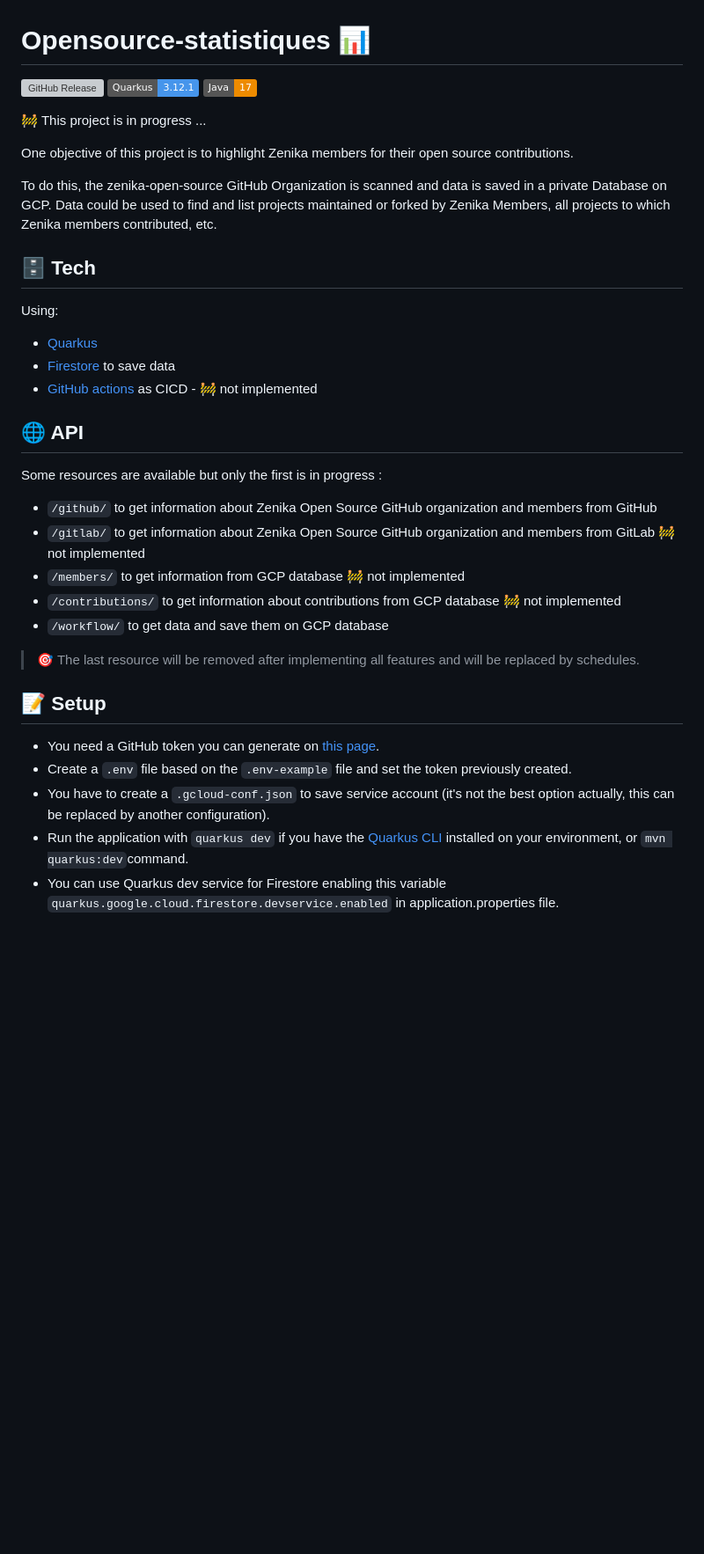
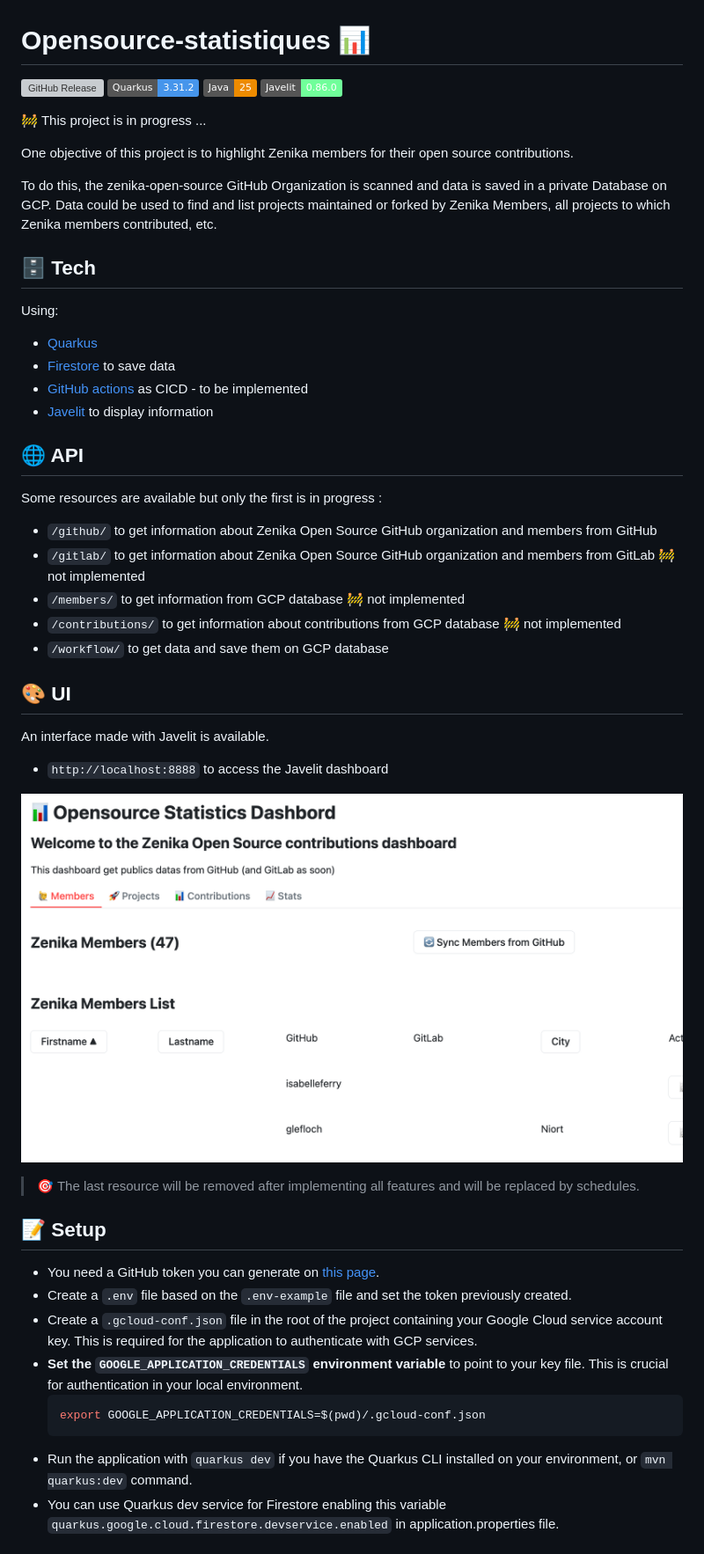
Before and after one commit to zenika-open-source/opensource-statistics, a Markdown page: README.md, the part around one of its changes. Shown at 88% size. GitHub-like rendering; pictures changed too: docs/images/zenika-open-source-dashboard.png (added); badges without logos; blank space fills up the shorter version; grey boxes are pictures that could not be loaded.

````diff
--- a/README.md
+++ b/README.md
@@ -1,8 +1,9 @@
 # Opensource-statistiques 📊
 
 ![GitHub Release](https://img.shields.io/github/v/release/zenika-open-source/opensource-statistics)
-![Quarkus](https://img.shields.io/badge/Quarkus-3.12.1-4695EB?logo=quarkus)
-![Java](https://img.shields.io/badge/Java-17-ED8B00?logo=openjdk&logoColor=white)
+![Quarkus](https://img.shields.io/badge/Quarkus-3.31.2-4695EB?logo=quarkus)
+![Java](https://img.shields.io/badge/Java-25-ED8B00?logo=openjdk&logoColor=white)
+![Javelit](https://img.shields.io/badge/Javelit-0.86.0-70FF9A)
 
 🚧 This project is in progress ...
 
@@ -16,7 +17,8 @@ Data could be used to find and list projects maintained or forked by Zenika Memb
 Using:
 - [Quarkus](https://quarkus.io/)
 - [Firestore](https://docs.quarkiverse.io/quarkus-google-cloud-services/) to save data
-- [GitHub actions](https://github.com/features/actions) as CICD - 🚧 not implemented
+- [GitHub actions](https://github.com/features/actions) as CICD - to be implemented
+- [Javelit](https://javelit.io) to display information
 
 ## 🌐 API
 
@@ -27,12 +29,24 @@ Some resources are available but only the first is in progress :
 - `/contributions/` to get information about contributions from GCP database 🚧 not implemented
 - `/workflow/` to get data and save them on GCP database
 
+## 🎨 UI
+
+An interface made with Javelit is available.
+- `http://localhost:8888` to access the Javelit dashboard
+
+![zenika-open-source-dashboard](./docs/images/zenika-open-source-dashboard.png)
+
+
 > 🎯 The last resource will be removed after implementing all features and will be replaced by schedules.
 
 ## 📝 Setup
 
 - You need a GitHub token you can generate on [this page](https://github.com/settings/tokens).
 - Create a `.env` file based on the `.env-example` file and set the token previously created.
-- You have to create a `.gcloud-conf.json` to save service account (it's not the best option actually, this can be replaced by another configuration).
-- Run the application with `quarkus dev` if you have the [Quarkus CLI](https://quarkus.io/guides/cli-tooling) installed on your environment, or `mvn quarkus:dev`command.
+- Create a `.gcloud-conf.json` file in the root of the project containing your Google Cloud service account key. This is required for the application to authenticate with GCP services.
+- **Set the `GOOGLE_APPLICATION_CREDENTIALS` environment variable** to point to your key file. This is crucial for authentication in your local environment.
+  ```bash
+  export GOOGLE_APPLICATION_CREDENTIALS=$(pwd)/.gcloud-conf.json
+  ```
+- Run the application with `quarkus dev` if you have the Quarkus CLI installed on your environment, or `mvn quarkus:dev` command.
 - You can use Quarkus dev service for Firestore enabling this variable `quarkus.google.cloud.firestore.devservice.enabled` in application.properties file.
````
Also changed, not shown: other parts of README.md (+18 -0 lines), 14 other files.
